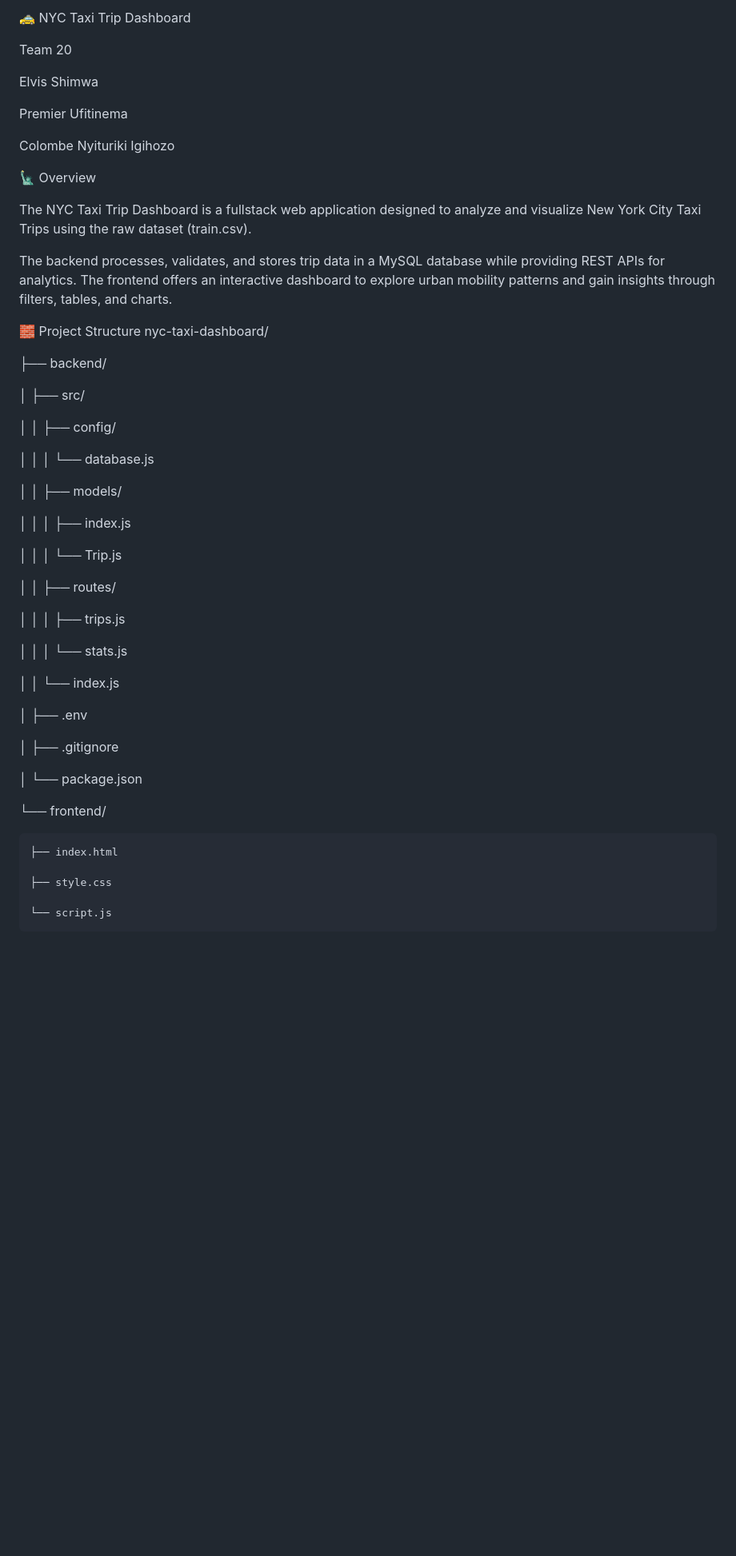
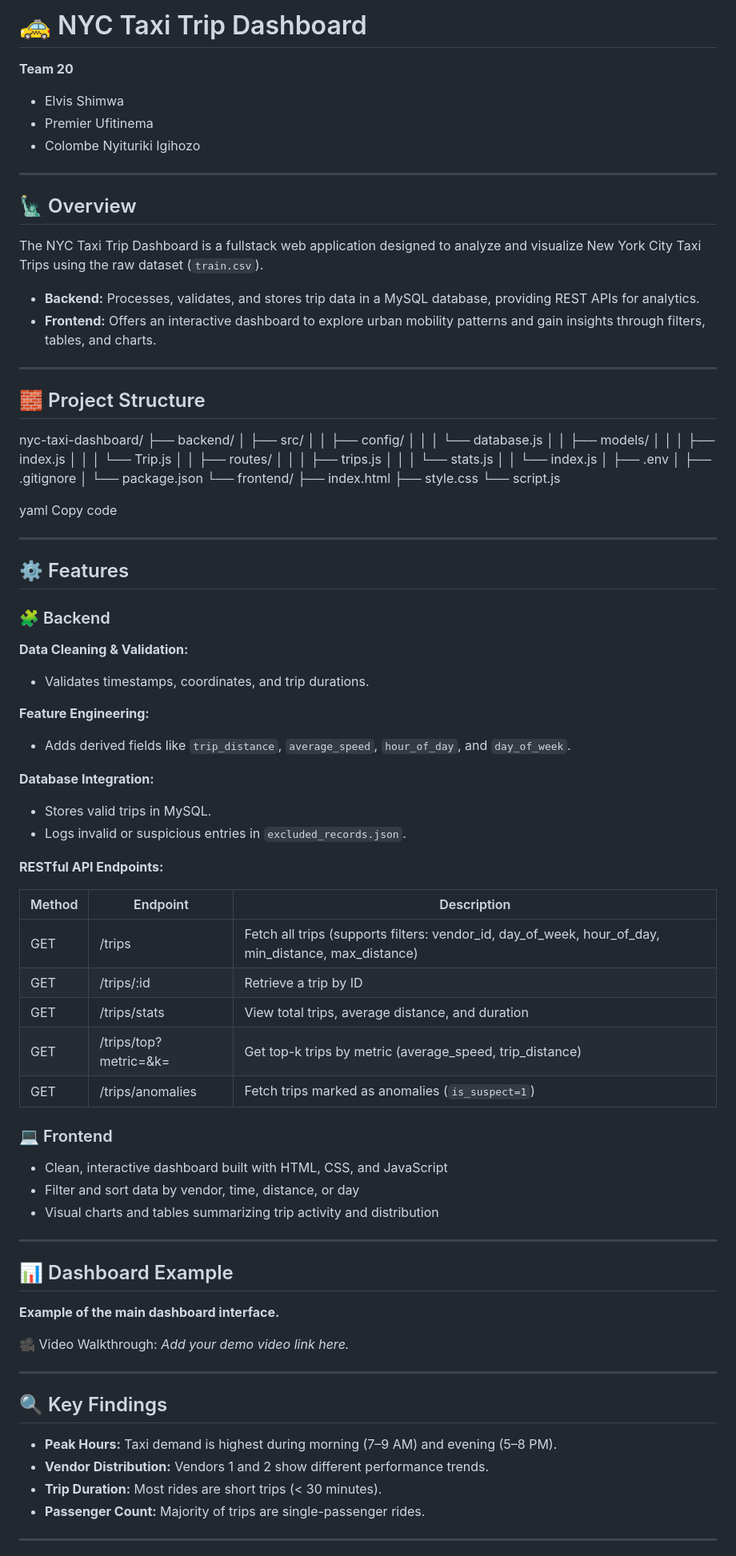
Before and after one commit to primitivecodes/NYC_tax_analytics, a Markdown page: README.md, the part around the change printed below. Shown: that part at 80% size. Drawn GitHub-style; blank space fills up the shorter version.

```diff
--- a/README.md
+++ b/README.md
@@ -1,57 +1,94 @@
-🚕 NYC Taxi Trip Dashboard
+# 🚕 NYC Taxi Trip Dashboard
 
-Team 20
+**Team 20**
+- Elvis Shimwa
+- Premier Ufitinema
+- Colombe Nyituriki Igihozo
 
-Elvis Shimwa
+---
 
-Premier Ufitinema
+## 🗽 Overview
 
-Colombe Nyituriki Igihozo
+The NYC Taxi Trip Dashboard is a fullstack web application designed to analyze and visualize New York City Taxi Trips using the raw dataset (`train.csv`).
 
-🗽 Overview
+- **Backend:** Processes, validates, and stores trip data in a MySQL database, providing REST APIs for analytics.
+- **Frontend:** Offers an interactive dashboard to explore urban mobility patterns and gain insights through filters, tables, and charts.
 
-The NYC Taxi Trip Dashboard is a fullstack web application designed to analyze and visualize New York City Taxi Trips using the raw dataset (train.csv).
+---
 
-The backend processes, validates, and stores trip data in a MySQL database while providing REST APIs for analytics.
-The frontend offers an interactive dashboard to explore urban mobility patterns and gain insights through filters, tables, and charts.
+## 🧱 Project Structure
 
-🧱 Project Structure
 nyc-taxi-dashboard/
+├── backend/
+│ ├── src/
+│ │ ├── config/
+│ │ │ └── database.js
+│ │ ├── models/
+│ │ │ ├── index.js
+│ │ │ └── Trip.js
+│ │ ├── routes/
+│ │ │ ├── trips.js
+│ │ │ └── stats.js
+│ │ └── index.js
+│ ├── .env
+│ ├── .gitignore
+│ └── package.json
+└── frontend/
+├── index.html
+├── style.css
+└── script.js
 
-├── backend/
+yaml
+Copy code
 
-│   ├── src/
+---
 
-│   │   ├── config/
+## ⚙️ Features
 
-│   │   │   └── database.js
+### 🧩 Backend
 
-│   │   ├── models/
+**Data Cleaning & Validation:**
+- Validates timestamps, coordinates, and trip durations.
 
-│   │   │   ├── index.js
+**Feature Engineering:**
+- Adds derived fields like `trip_distance`, `average_speed`, `hour_of_day`, and `day_of_week`.
 
-│   │   │   └── Trip.js
+**Database Integration:**
+- Stores valid trips in MySQL.
+- Logs invalid or suspicious entries in `excluded_records.json`.
 
-│   │   ├── routes/
+**RESTful API Endpoints:**
 
-│   │   │   ├── trips.js
+| Method | Endpoint | Description |
+|--------|----------|-------------|
+| GET | /trips | Fetch all trips (supports filters: vendor_id, day_of_week, hour_of_day, min_distance, max_distance) |
+| GET | /trips/:id | Retrieve a trip by ID |
+| GET | /trips/stats | View total trips, average distance, and duration |
+| GET | /trips/top?metric=&k= | Get top-k trips by metric (average_speed, trip_distance) |
+| GET | /trips/anomalies | Fetch trips marked as anomalies (`is_suspect=1`) |
 
-│   │   │   └── stats.js
+### 💻 Frontend
 
-│   │   └── index.js
+- Clean, interactive dashboard built with HTML, CSS, and JavaScript
+- Filter and sort data by vendor, time, distance, or day
+- Visual charts and tables summarizing trip activity and distribution
 
-│   ├── .env
+---
 
-│   ├── .gitignore
+## 📊 Dashboard Example
 
-│   └── package.json
+**Example of the main dashboard interface.**
 
-└── frontend/
+🎥 Video Walkthrough: *Add your demo video link here.*
 
-    ├── index.html
+---
 
-    ├── style.css
+## 🔍 Key Findings
 
-    └── script.js
+- **Peak Hours:** Taxi demand is highest during morning (7–9 AM) and evening (5–8 PM).
+- **Vendor Distribution:** Vendors 1 and 2 show different performance trends.
+- **Trip Duration:** Most rides are short trips (< 30 minutes).
+- **Passenger Count:** Majority of trips are single-passenger rides.
 
+---
 
```
Also changed, not shown: other parts of README.md (+42 -170 lines).
